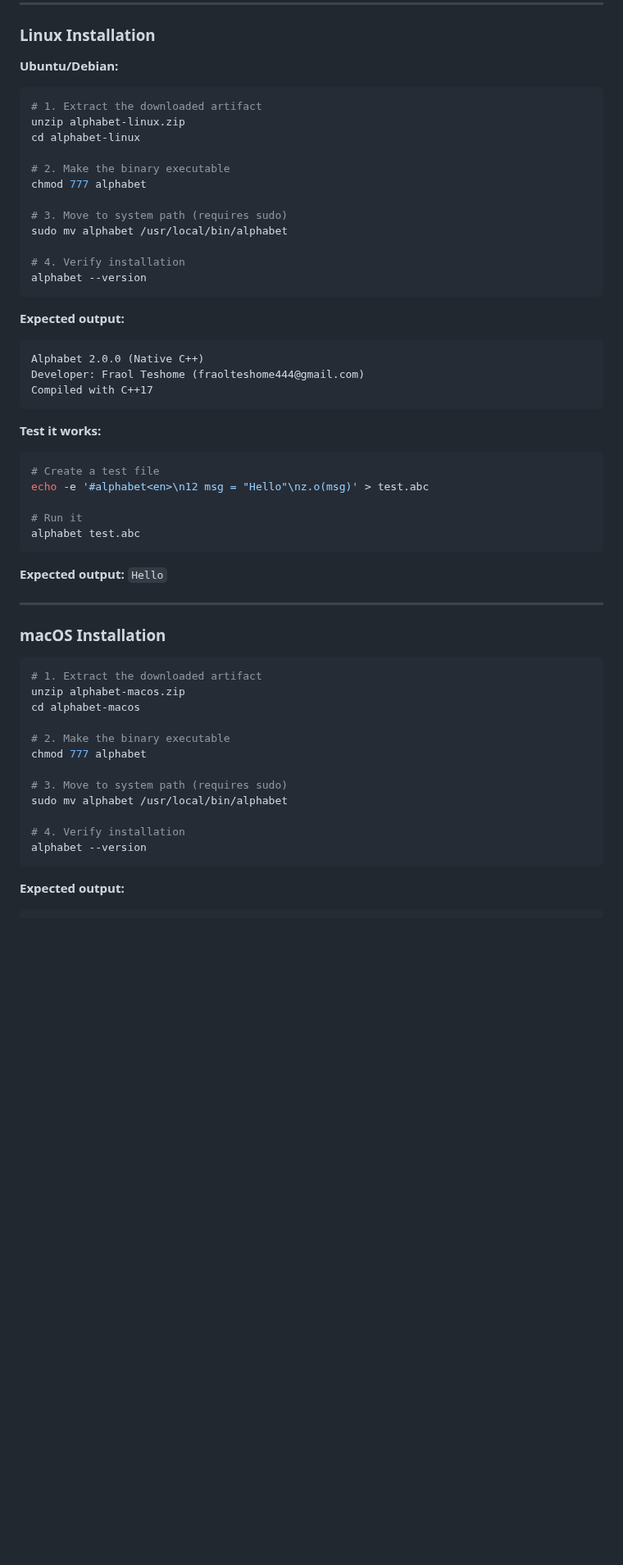
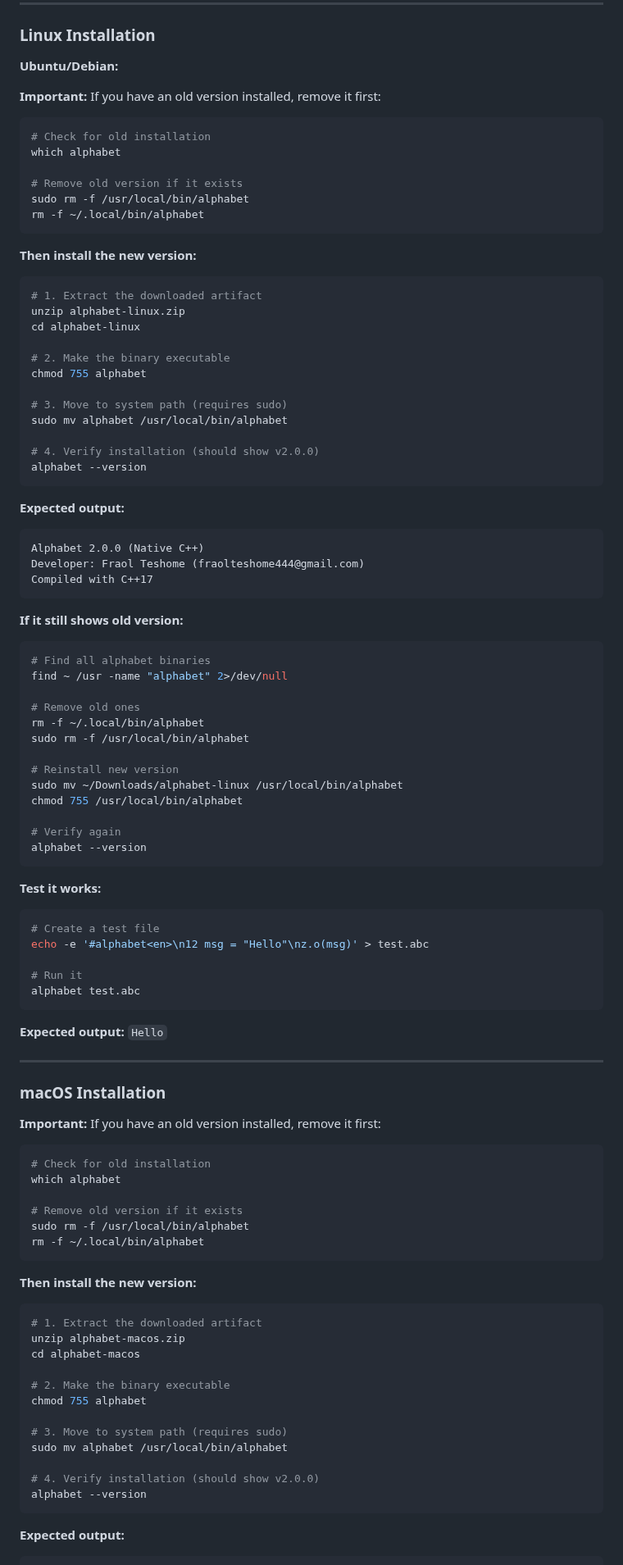
Before and after one commit to fraol163/alphabet, a Markdown page: README.md, the part around one of its changes. Shown at 82% size. GitHub-like rendering; blank space fills up the shorter version.

Commit message:
NEW Version4

````diff
--- a/README.md
+++ b/README.md
@@ -59,18 +59,31 @@ Alphabet is a high-performance, compiled programming language featuring extreme
 
 **Ubuntu/Debian:**
 
+**Important:** If you have an old version installed, remove it first:
+
+```bash
+# Check for old installation
+which alphabet
+
+# Remove old version if it exists
+sudo rm -f /usr/local/bin/alphabet
+rm -f ~/.local/bin/alphabet
+```
+
+**Then install the new version:**
+
 ```bash
 # 1. Extract the downloaded artifact
 unzip alphabet-linux.zip
 cd alphabet-linux
 
 # 2. Make the binary executable
-chmod 777 alphabet
+chmod 755 alphabet
 
 # 3. Move to system path (requires sudo)
 sudo mv alphabet /usr/local/bin/alphabet
 
-# 4. Verify installation
+# 4. Verify installation (should show v2.0.0)
 alphabet --version
 ```
 
@@ -79,6 +92,24 @@ alphabet --version
 Alphabet 2.0.0 (Native C++)
 Developer: Fraol Teshome (fraolteshome444@gmail.com)
 Compiled with C++17
+```
+
+**If it still shows old version:**
+
+```bash
+# Find all alphabet binaries
+find ~ /usr -name "alphabet" 2>/dev/null
+
+# Remove old ones
+rm -f ~/.local/bin/alphabet
+sudo rm -f /usr/local/bin/alphabet
+
+# Reinstall new version
+sudo mv ~/Downloads/alphabet-linux /usr/local/bin/alphabet
+chmod 755 /usr/local/bin/alphabet
+
+# Verify again
+alphabet --version
 ```
 
 **Test it works:**
@@ -96,18 +127,31 @@ alphabet test.abc
 
 ### macOS Installation
 
+**Important:** If you have an old version installed, remove it first:
+
+```bash
+# Check for old installation
+which alphabet
+
+# Remove old version if it exists
+sudo rm -f /usr/local/bin/alphabet
+rm -f ~/.local/bin/alphabet
+```
+
+**Then install the new version:**
+
 ```bash
 # 1. Extract the downloaded artifact
 unzip alphabet-macos.zip
 cd alphabet-macos
 
 # 2. Make the binary executable
-chmod 777 alphabet
+chmod 755 alphabet
 
 # 3. Move to system path (requires sudo)
 sudo mv alphabet /usr/local/bin/alphabet
 
-# 4. Verify installation
+# 4. Verify installation (should show v2.0.0)
 alphabet --version
 ```
 
````
Also changed, not shown: other parts of README.md (+18 -0 lines).
